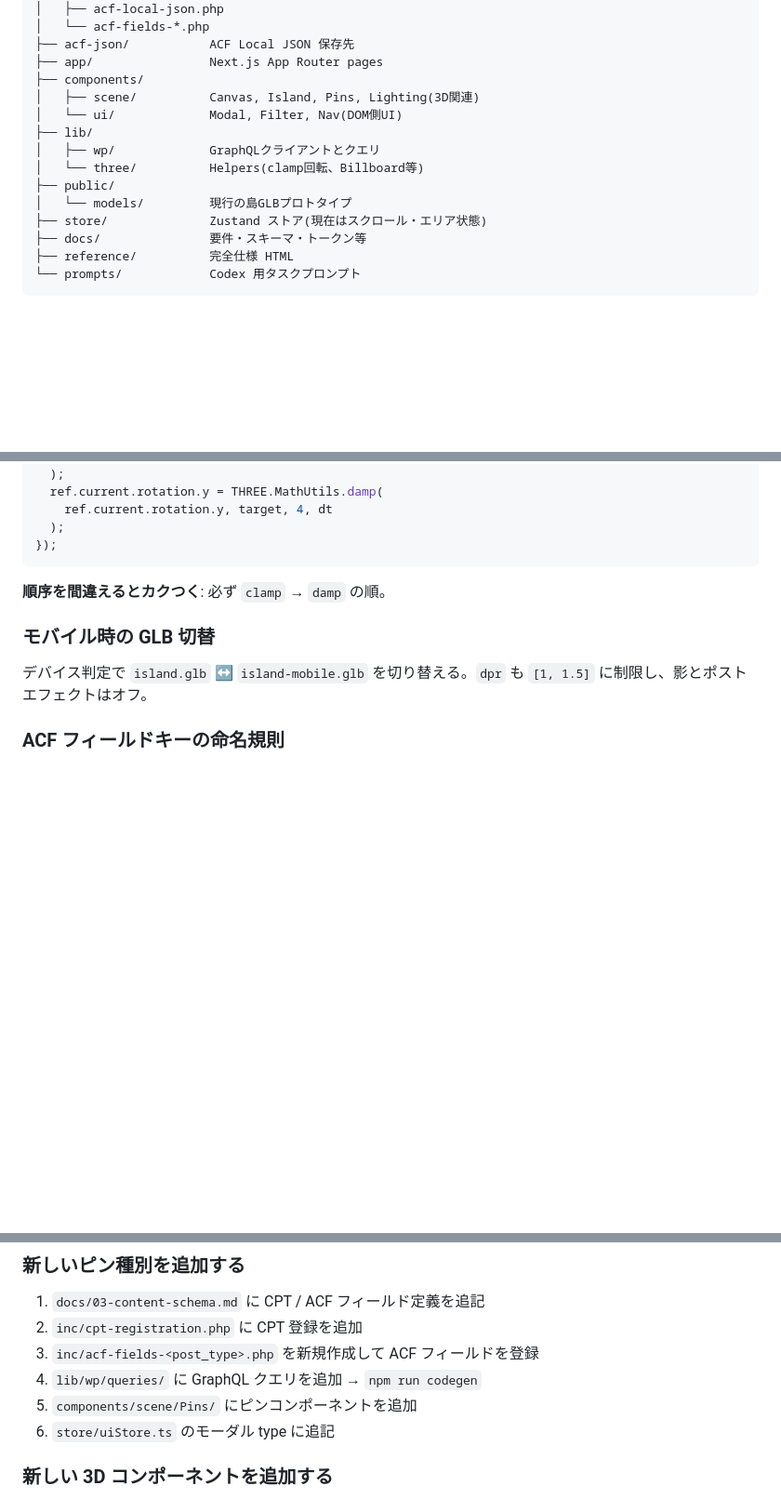
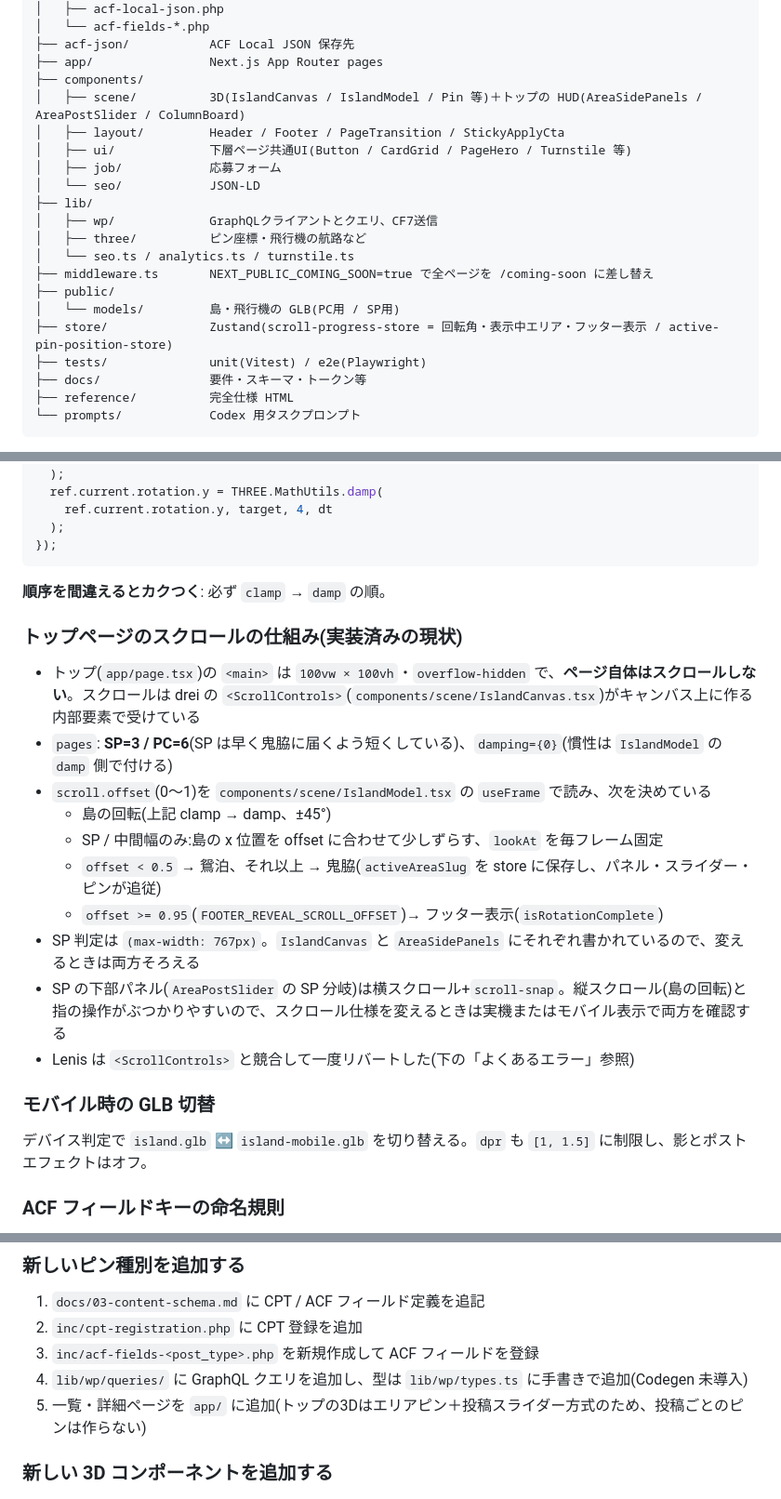
Before and after one commit to prototype-nobuakiyoshioka-web/rishirecruit-2026, a Markdown page: AGENTS.md, 3 parts joined by grey strips. Shown at 93% size. Rendered like a GitHub page; blank space fills up the shorter version.

Commit message:
AGENTS.md: スクロールの仕組み・環境構成・テストコマンドを追記し、古い記述を修正
Co-Authored-By: Claude Opus 5.5 <noreply@anthropic.com>

```diff
--- a/AGENTS.md
+++ b/AGENTS.md
@@ -110,14 +110,20 @@
 ├── acf-json/           ACF Local JSON 保存先
 ├── app/                Next.js App Router pages
 ├── components/
-│   ├── scene/          Canvas, Island, Pins, Lighting(3D関連)
-│   └── ui/             Modal, Filter, Nav(DOM側UI)
+│   ├── scene/          3D(IslandCanvas / IslandModel / Pin 等)＋トップの HUD(AreaSidePanels / AreaPostSlider / ColumnBoard)
+│   ├── layout/         Header / Footer / PageTransition / StickyApplyCta
+│   ├── ui/             下層ページ共通UI(Button / CardGrid / PageHero / Turnstile 等)
+│   ├── job/            応募フォーム
+│   └── seo/            JSON-LD
 ├── lib/
-│   ├── wp/             GraphQLクライアントとクエリ
-│   └── three/          Helpers(clamp回転、Billboard等)
+│   ├── wp/             GraphQLクライアントとクエリ、CF7送信
+│   ├── three/          ピン座標・飛行機の航路など
+│   └── seo.ts / analytics.ts / turnstile.ts
+├── middleware.ts       NEXT_PUBLIC_COMING_SOON=true で全ページを /coming-soon に差し替え
 ├── public/
-│   └── models/         現行の島GLBプロトタイプ
-├── store/              Zustand ストア(現在はスクロール・エリア状態)
+│   └── models/         島・飛行機の GLB(PC用 / SP用)
+├── store/              Zustand(scroll-progress-store = 回転角・表示中エリア・フッター表示 / active-pin-position-store)
+├── tests/              unit(Vitest) / e2e(Playwright)
 ├── docs/               要件・スキーマ・トークン等
 ├── reference/          完全仕様 HTML
 └── prompts/            Codex 用タスクプロンプト
@@ -180,6 +186,19 @@ useFrame((_, dt) => {
 
 **順序を間違えるとカクつく**: 必ず `clamp` → `damp` の順。
 
+### トップページのスクロールの仕組み(実装済みの現状)
+
+- トップ(`app/page.tsx`)の `<main>` は `100vw × 100vh`・`overflow-hidden` で、**ページ自体はスクロールしない**。スクロールは drei の `<ScrollControls>`(`components/scene/IslandCanvas.tsx`)がキャンバス上に作る内部要素で受けている
+- `pages`: **SP=3 / PC=6**(SP は早く鬼脇に届くよう短くしている)、`damping={0}`(慣性は `IslandModel` の `damp` 側で付ける)
+- `scroll.offset`(0〜1)を `components/scene/IslandModel.tsx` の `useFrame` で読み、次を決めている
+  - 島の回転(上記 clamp → damp、±45°)
+  - SP / 中間幅のみ:島の x 位置を offset に合わせて少しずらす、`lookAt` を毎フレーム固定
+  - `offset < 0.5` → 鴛泊、それ以上 → 鬼脇(`activeAreaSlug` を store に保存し、パネル・スライダー・ピンが追従)
+  - `offset >= 0.95`(`FOOTER_REVEAL_SCROLL_OFFSET`)→ フッター表示(`isRotationComplete`)
+- SP 判定は `(max-width: 767px)`。`IslandCanvas` と `AreaSidePanels` にそれぞれ書かれているので、変えるときは両方そろえる
+- SP の下部パネル(`AreaPostSlider` の SP 分岐)は横スクロール+`scroll-snap`。縦スクロール(島の回転)と指の操作がぶつかりやすいので、スクロール仕様を変えるときは実機またはモバイル表示で両方を確認する
+- Lenis は `<ScrollControls>` と競合して一度リバートした(下の「よくあるエラー」参照)
+
 ### モバイル時の GLB 切替
 
 デバイス判定で `island.glb` ↔ `island-mobile.glb` を切り替える。`dpr` も `[1, 1.5]` に制限し、影とポストエフェクトはオフ。
@@ -258,9 +286,8 @@ prefix は post_type のイニシャル(`job_posting → jp`, `touristspot → t
 1. `docs/03-content-schema.md` に CPT / ACF フィールド定義を追記
 2. `inc/cpt-registration.php` に CPT 登録を追加
 3. `inc/acf-fields-<post_type>.php` を新規作成して ACF フィールドを登録
-4. `lib/wp/queries/` に GraphQL クエリを追加 → `npm run codegen`
-5. `components/scene/Pins/` にピンコンポーネントを追加
-6. `store/uiStore.ts` のモーダル type に追記
+4. `lib/wp/queries/` に GraphQL クエリを追加し、型は `lib/wp/types.ts` に手書きで追加(Codegen 未導入)
+5. 一覧・詳細ページを `app/` に追加(トップの3Dはエリアピン＋投稿スライダー方式のため、投稿ごとのピンは作らない)
 
 ### 新しい 3D コンポーネントを追加する
 1. `"use client"` を冒頭に書く
```
Also changed, not shown: other parts of AGENTS.md (+11 -2 lines).
